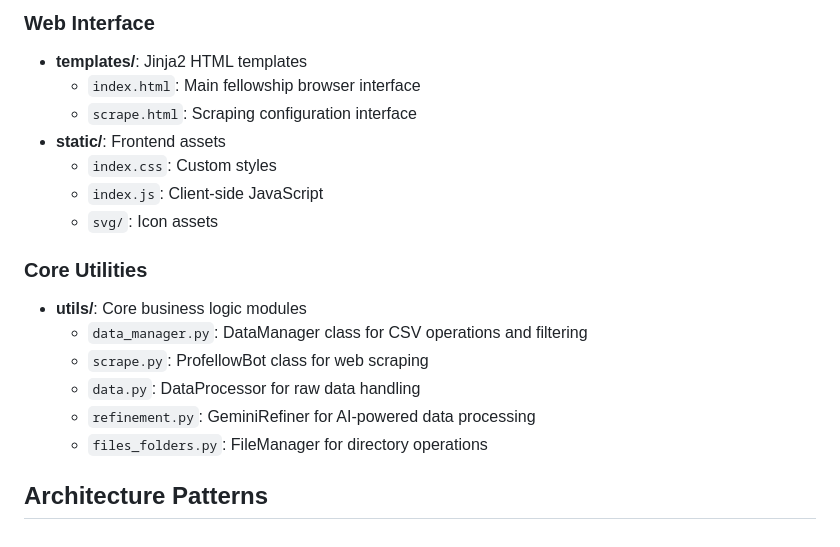
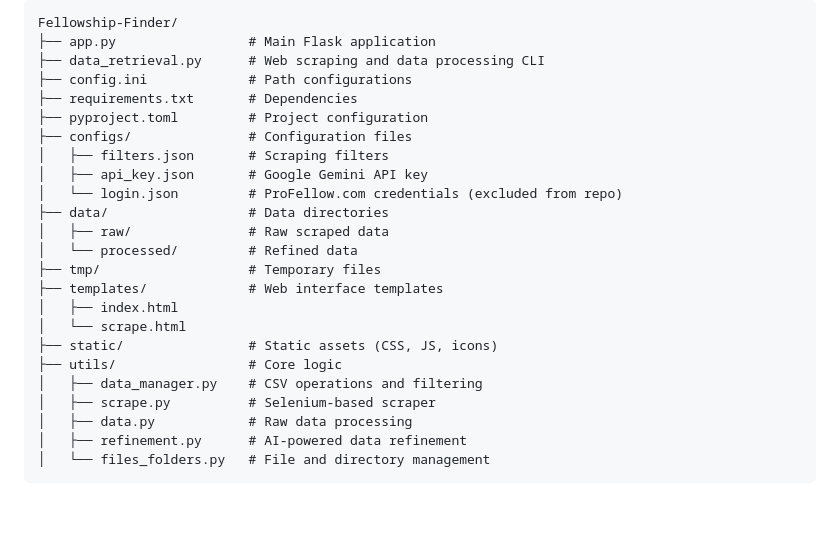
Before and after one commit to brendondgr/Fellowship-Finder, a Markdown page: README.md, the part around one of its changes. Drawn GitHub-style; blank space fills up the shorter version.

````diff
--- a/README.md
+++ b/README.md
@@ -72,18 +58,26 @@ python data_retrieval.py --cleanup
-### Web Interface
-- **templates/**: Jinja2 HTML templates
-  - `index.html`: Main fellowship browser interface
-  - `scrape.html`: Scraping configuration interface
-- **static/**: Frontend assets
-  - `index.css`: Custom styles
-  - `index.js`: Client-side JavaScript
-  - `svg/`: Icon assets
-
-### Core Utilities
-- **utils/**: Core business logic modules
-  - `data_manager.py`: DataManager class for CSV operations and filtering
-  - `scrape.py`: ProfellowBot class for web scraping
-  - `data.py`: DataProcessor for raw data handling
-  - `refinement.py`: GeminiRefiner for AI-powered data processing
-  - `files_folders.py`: FileManager for directory operations
-
-## Architecture Patterns
+```
+Fellowship-Finder/
+├── app.py                 # Main Flask application
+├── data_retrieval.py      # Web scraping and data processing CLI
+├── config.ini             # Path configurations
+├── requirements.txt       # Dependencies
+├── pyproject.toml         # Project configuration
+├── configs/               # Configuration files
+│   ├── filters.json       # Scraping filters
+│   ├── api_key.json       # Google Gemini API key
+│   └── login.json         # ProFellow.com credentials (excluded from repo)
+├── data/                  # Data directories
+│   ├── raw/               # Raw scraped data
+│   └── processed/         # Refined data
+├── tmp/                   # Temporary files
+├── templates/             # Web interface templates
+│   ├── index.html
+│   └── scrape.html
+├── static/                # Static assets (CSS, JS, icons)
+├── utils/                 # Core logic
+│   ├── data_manager.py    # CSV operations and filtering
+│   ├── scrape.py          # Selenium-based scraper
+│   ├── data.py            # Raw data processing
+│   ├── refinement.py      # AI-powered data refinement
+│   └── files_folders.py   # File and directory management
+```
````
Also changed, not shown: other parts of README.md (+41 -55 lines), images/both_pages.png (added), images/main_page.png (added), images/main_page_2.png (added), images/scrape_page.png (added), 4 other files.
